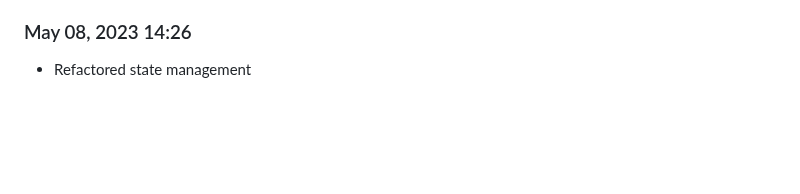
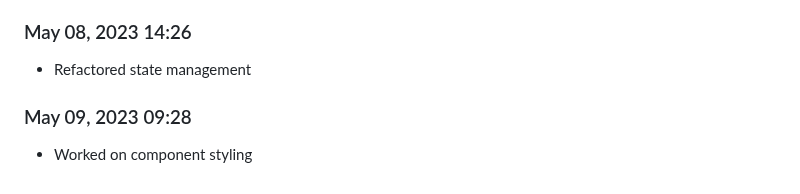
Before and after one commit to Shiva-Bajpai/SB--Clones, a Markdown page: devlog.md, the part around the change. GitHub-like rendering; blank space fills up the shorter version.

```diff
--- a/devlog.md
+++ b/devlog.md
@@ -325,3 +325,6 @@ Daily progress notes.
 
 ### May 08, 2023 14:26
 - Refactored state management
+
+### May 09, 2023 09:28
+- Worked on component styling
```
